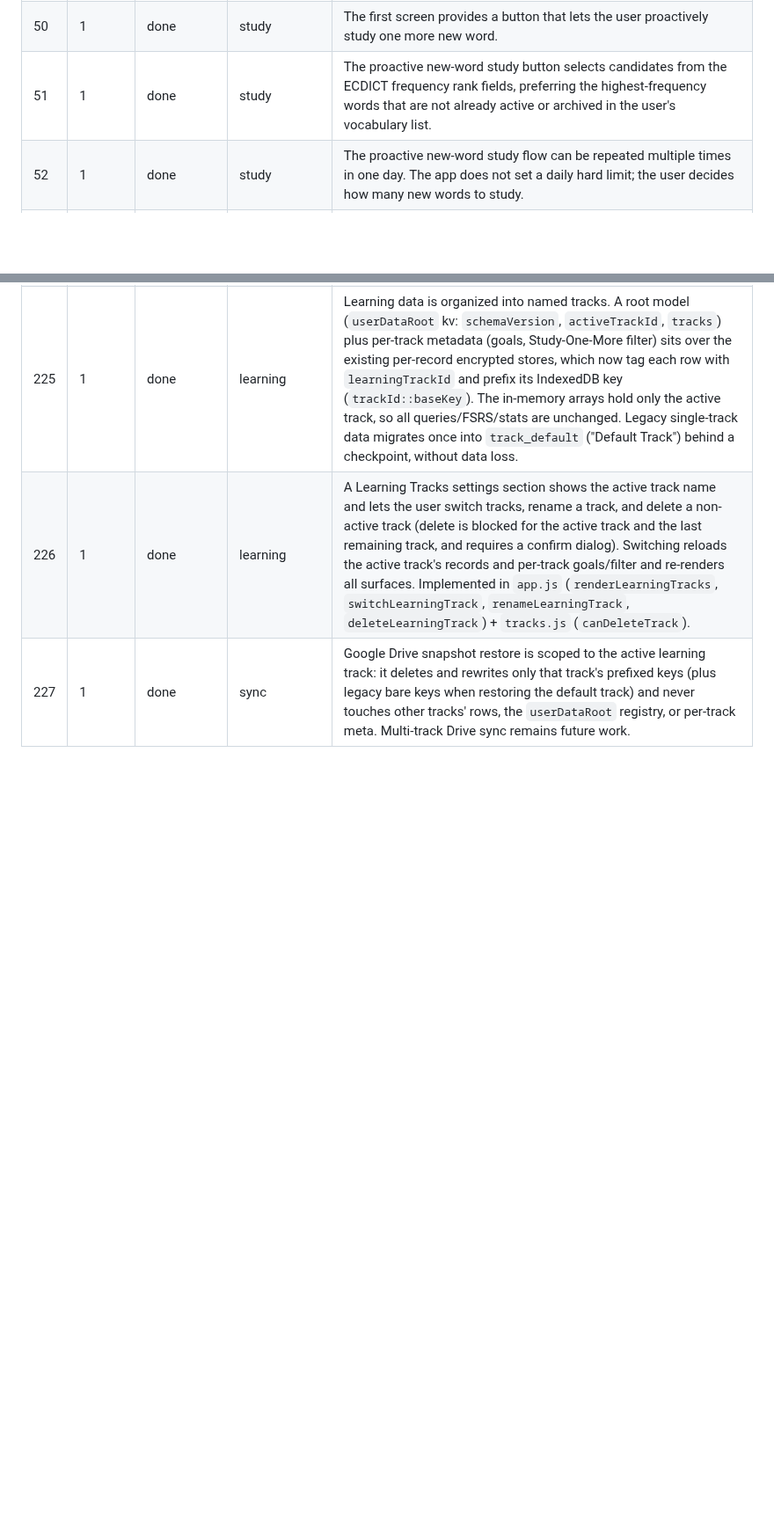
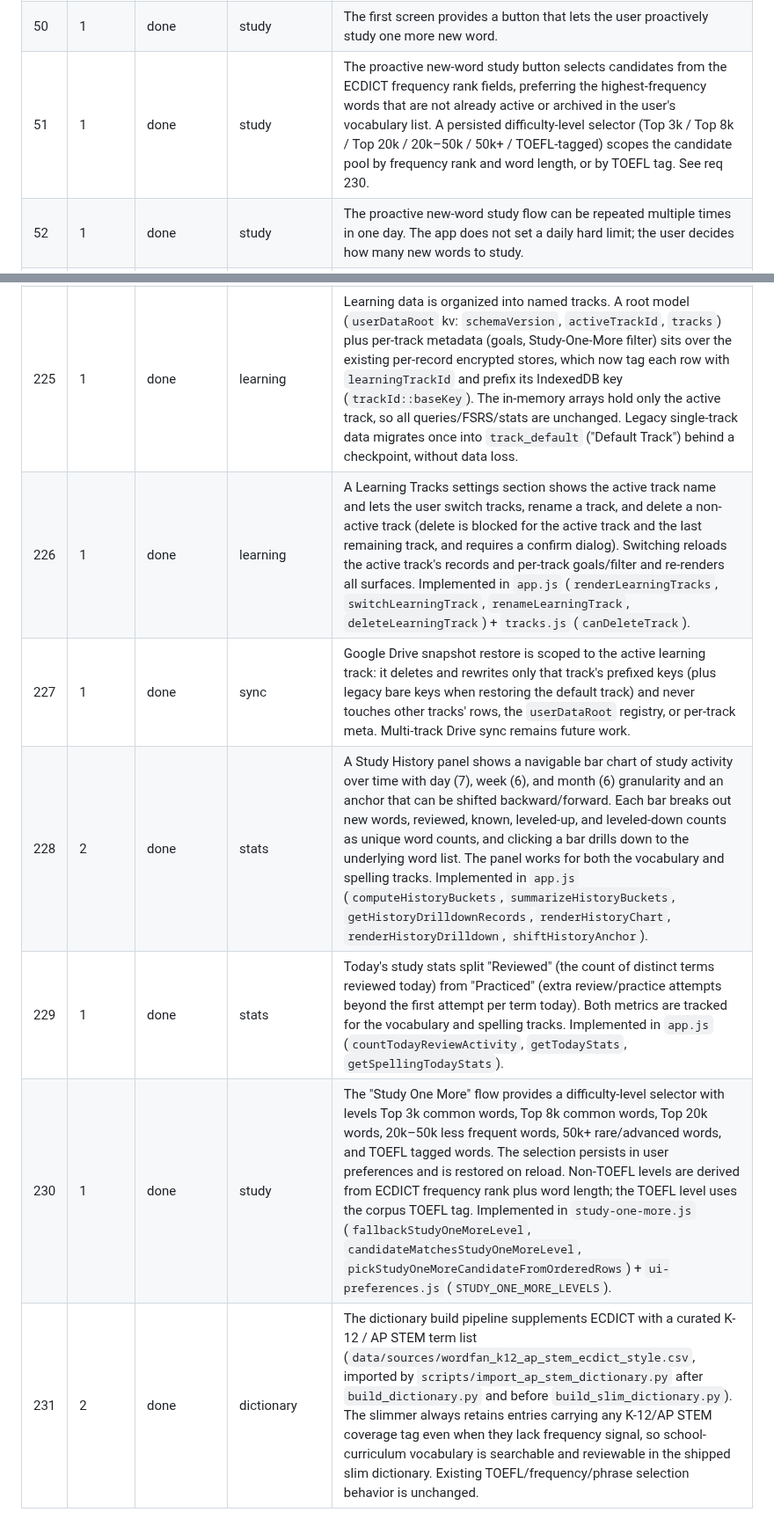
Before and after one commit to colinzou-git/wordLover, a Markdown page: prd.md, 2 parts joined by grey strips. Shown at 88% size. Drawn GitHub-style; blank space fills up the shorter version.

Commit message:
Update PRD to reflect shipped features
- Add 2026-06-11 status audit note summarizing changes since 2026-05-29
- Update req 209: spelling matching is case-insensitive and apostrophe-variant-insensitive (not strict)
- Update req 51: note the persisted Study One More difficulty-level selector
- Add req 228: Study History bar chart with day/week/month granularity and bar drilldown
- Add req 229: Today's stats split Reviewed (distinct terms) from Practiced (extra attempts)
- Add req 230: Study One More difficulty-level selector (frequency/length or TOEFL tag)
- Add req 231: K-12/AP STEM curriculum vocabulary retained in the slim dictionary

```diff
--- a/prd.md
+++ b/prd.md
@@ -60,7 +62,7 @@ Status audit note, 2026-05-29 (verified against code): The product was rebranded
 | 48  | 1        | done | review        | If any saved vocabulary terms are due for review, the first screen enables a review button that lets the user start reviewing due vocabulary terms.                                                                                                                                                                            |
 | 49  | 1        | partial | review        | If no saved vocabulary terms are due for review, the review button is disabled or hidden so the user does not start an empty review session.                                                                                                                                                                                   |
 | 50  | 1        | done | study         | The first screen provides a button that lets the user proactively study one more new word.                                                                                                                                                                                                                                     |
-| 51  | 1        | done | study         | The proactive new-word study button selects candidates from the ECDICT frequency rank fields, preferring the highest-frequency words that are not already active or archived in the user's vocabulary list. |
+| 51  | 1        | done | study         | The proactive new-word study button selects candidates from the ECDICT frequency rank fields, preferring the highest-frequency words that are not already active or archived in the user's vocabulary list. A persisted difficulty-level selector (Top 3k / Top 8k / Top 20k / 20k–50k / 50k+ / TOEFL-tagged) scopes the candidate pool by frequency rank and word length, or by TOEFL tag. See req 230. |
 | 52  | 1        | done | study         | The proactive new-word study flow can be repeated multiple times in one day. The app does not set a daily hard limit; the user decides how many new words to study.                                                                                                                                                            |
 | 53  | 1        | done | study         | When the user clicks the proactive new-word study button, the app first presents a quiz for the candidate word instead of immediately adding the word to the vocabulary list.                                                                                                                                                  |
 | 54  | 1        | done | quiz          | The proactive new-word quiz is a multiple-choice question. The quiz should test whether the user already knows the candidate word before it is saved as new vocabulary.                                                                                                                                                        |
@@ -237,3 +239,7 @@ Status audit note, 2026-05-29 (verified against code): The product was rebranded
 | 225 | 1        | done | learning      | Learning data is organized into named tracks. A root model (`userDataRoot` kv: `schemaVersion`, `activeTrackId`, `tracks`) plus per-track metadata (goals, Study-One-More filter) sits over the existing per-record encrypted stores, which now tag each row with `learningTrackId` and prefix its IndexedDB key (`trackId::baseKey`). The in-memory arrays hold only the active track, so all queries/FSRS/stats are unchanged. Legacy single-track data migrates once into `track_default` ("Default Track") behind a checkpoint, without data loss. |
 | 226 | 1        | done | learning      | A Learning Tracks settings section shows the active track name and lets the user switch tracks, rename a track, and delete a non-active track (delete is blocked for the active track and the last remaining track, and requires a confirm dialog). Switching reloads the active track's records and per-track goals/filter and re-renders all surfaces. Implemented in `app.js` (`renderLearningTracks`, `switchLearningTrack`, `renameLearningTrack`, `deleteLearningTrack`) + `tracks.js` (`canDeleteTrack`). |
 | 227 | 1        | done | sync          | Google Drive snapshot restore is scoped to the active learning track: it deletes and rewrites only that track's prefixed keys (plus legacy bare keys when restoring the default track) and never touches other tracks' rows, the `userDataRoot` registry, or per-track meta. Multi-track Drive sync remains future work. |
+| 228 | 2        | done | stats         | A Study History panel shows a navigable bar chart of study activity over time with day (7), week (6), and month (6) granularity and an anchor that can be shifted backward/forward. Each bar breaks out new words, reviewed, known, leveled-up, and leveled-down counts as unique word counts, and clicking a bar drills down to the underlying word list. The panel works for both the vocabulary and spelling tracks. Implemented in `app.js` (`computeHistoryBuckets`, `summarizeHistoryBuckets`, `getHistoryDrilldownRecords`, `renderHistoryChart`, `renderHistoryDrilldown`, `shiftHistoryAnchor`). |
+| 229 | 1        | done | stats         | Today's study stats split "Reviewed" (the count of distinct terms reviewed today) from "Practiced" (extra review/practice attempts beyond the first attempt per term today). Both metrics are tracked for the vocabulary and spelling tracks. Implemented in `app.js` (`countTodayReviewActivity`, `getTodayStats`, `getSpellingTodayStats`). |
+| 230 | 1        | done | study         | The "Study One More" flow provides a difficulty-level selector with levels Top 3k common words, Top 8k common words, Top 20k words, 20k–50k less frequent words, 50k+ rare/advanced words, and TOEFL tagged words. The selection persists in user preferences and is restored on reload. Non-TOEFL levels are derived from ECDICT frequency rank plus word length; the TOEFL level uses the corpus TOEFL tag. Implemented in `study-one-more.js` (`fallbackStudyOneMoreLevel`, `candidateMatchesStudyOneMoreLevel`, `pickStudyOneMoreCandidateFromOrderedRows`) + `ui-preferences.js` (`STUDY_ONE_MORE_LEVELS`). |
+| 231 | 2        | done | dictionary    | The dictionary build pipeline supplements ECDICT with a curated K-12 / AP STEM term list (`data/sources/wordfan_k12_ap_stem_ecdict_style.csv`, imported by `scripts/import_ap_stem_dictionary.py` after `build_dictionary.py` and before `build_slim_dictionary.py`). The slimmer always retains entries carrying any K-12/AP STEM coverage tag even when they lack frequency signal, so school-curriculum vocabulary is searchable and reviewable in the shipped slim dictionary. Existing TOEFL/frequency/phrase selection behavior is unchanged. |
```
Also changed, not shown: other parts of prd.md (+3 -1 lines).
